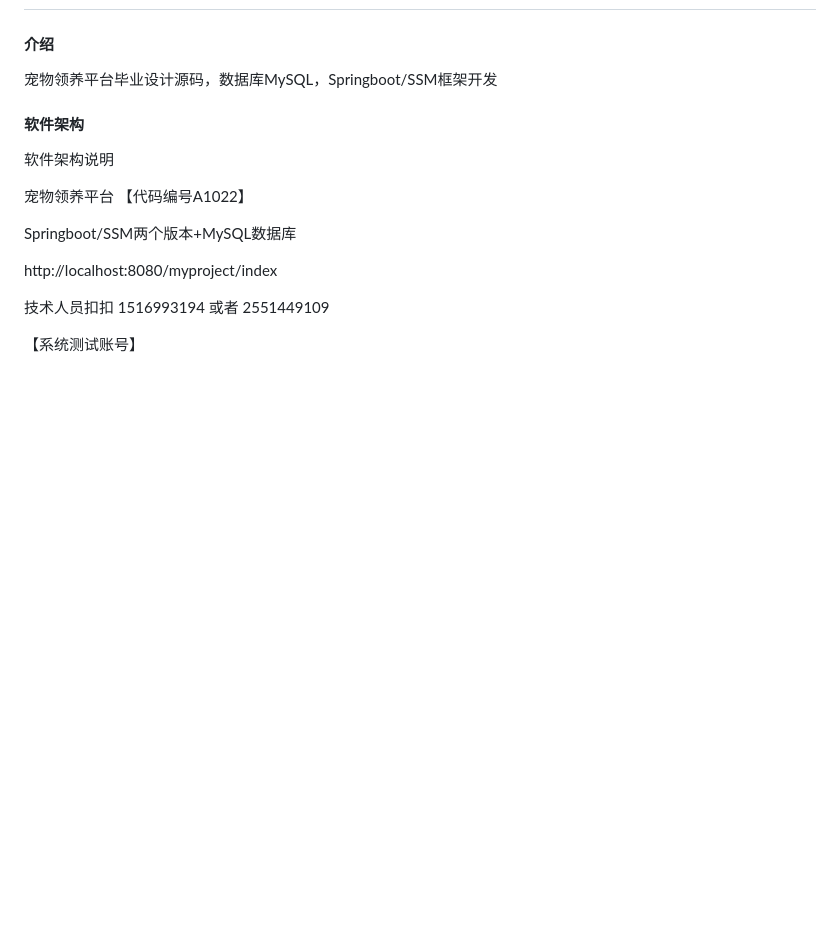
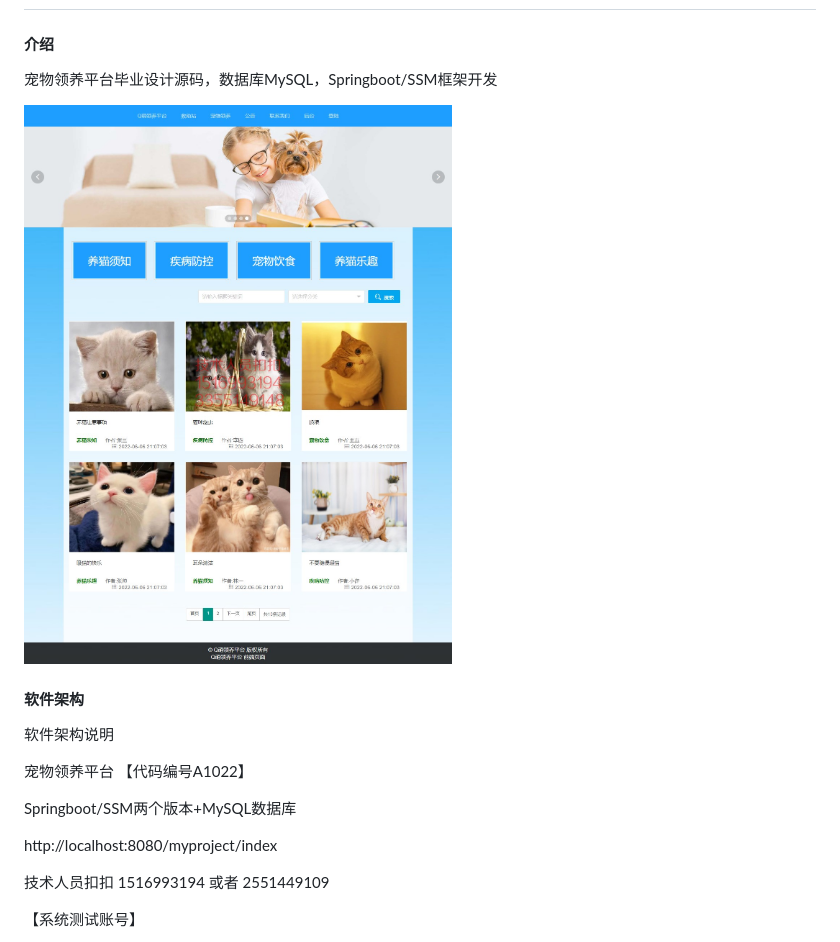
Before and after one commit to tianmingXY/pet_system, a Markdown page: README.md, the part around the change. GitHub-like rendering; pictures changed too: 养宠心得.jpg (added); blank space fills up the shorter version.

```diff
--- a/README.md
+++ b/README.md
@@ -2,6 +2,8 @@
 
 #### 介绍
 宠物领养平台毕业设计源码，数据库MySQL，Springboot/SSM框架开发
+
+![输入图片说明](%E5%85%BB%E5%AE%A0%E5%BF%83%E5%BE%97.jpg)
 
 #### 软件架构
 软件架构说明
```
Also changed, not shown: src/养宠心得.jpg (added), 宠物领养.jpg (added).
